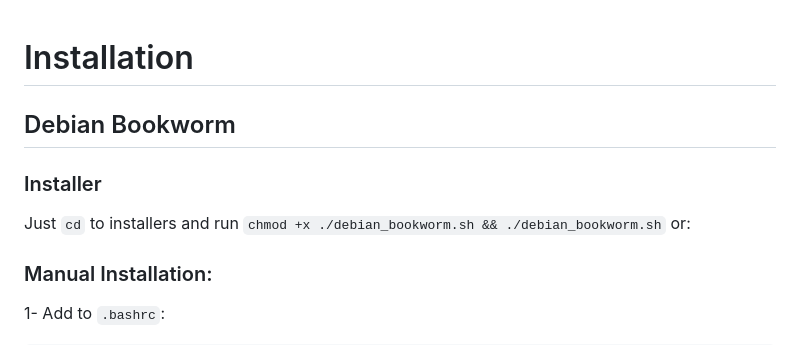
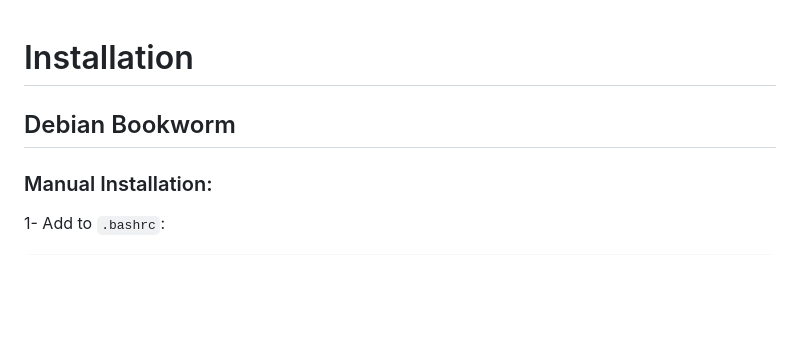
Before and after one commit to kevmasajedi/event_horizon, a Markdown page: README.md, the part around the change. Rendered like a GitHub page; blank space fills up the shorter version.

```diff
--- a/README.md
+++ b/README.md
@@ -1,10 +1,6 @@
 # Installation
 
 ## Debian Bookworm
-### Installer
-
-Just `cd` to installers and run `chmod +x ./debian_bookworm.sh && ./debian_bookworm.sh` or:
-
 ### Manual Installation:
 
 1- Add to `.bashrc`:
```
